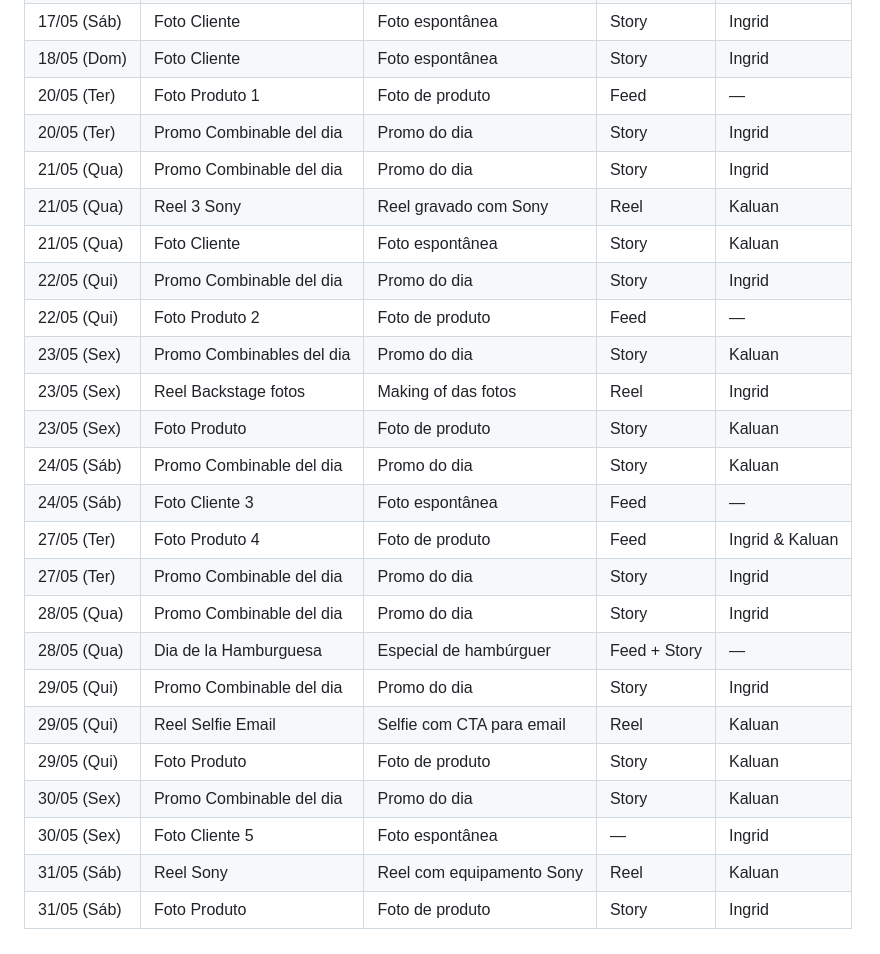
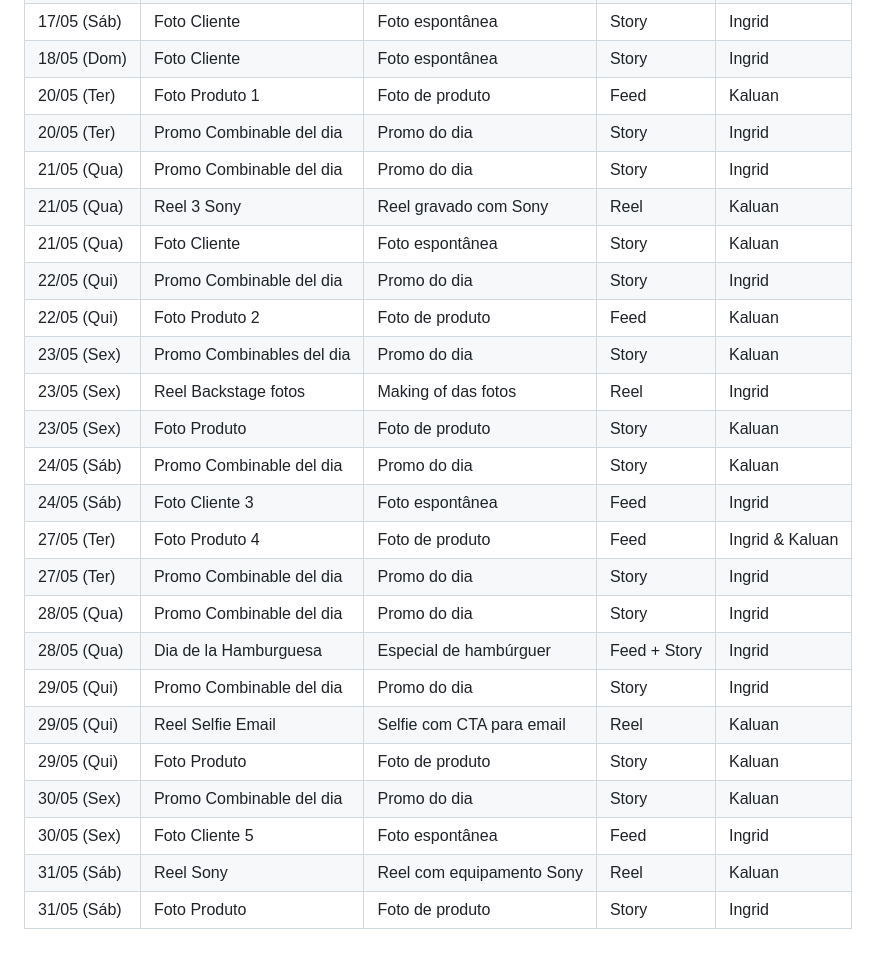
Before and after one commit to Byra-Beer-House/Byra-Marketing-Digital, a Markdown page: calendarios/mayo - 2025.md, the part around the change. Rendered like a GitHub page.

```diff
--- a/calendarios/Calendario_Byra_Maio.md
+++ b/calendarios/mayo - 2025.md
@@ -16,26 +16,26 @@
 | 17/05 (Sáb)| Promo Combinable del dia         | Promo do dia                      | Story       | Kaluan      |
 | 17/05 (Sáb)| Foto Cliente                     | Foto espontânea                   | Story       | Ingrid      |
 | 18/05 (Dom)| Foto Cliente                     | Foto espontânea                   | Story       | Ingrid      |
-| 20/05 (Ter)| Foto Produto 1                   | Foto de produto                   | Feed        | —           |
+| 20/05 (Ter)| Foto Produto 1                   | Foto de produto                   | Feed        | Kaluan      |
 | 20/05 (Ter)| Promo Combinable del dia         | Promo do dia                      | Story       | Ingrid      |
 | 21/05 (Qua)| Promo Combinable del dia         | Promo do dia                      | Story       | Ingrid      |
 | 21/05 (Qua)| Reel 3 Sony                      | Reel gravado com Sony             | Reel        | Kaluan      |
 | 21/05 (Qua)| Foto Cliente                     | Foto espontânea                   | Story       | Kaluan      |
 | 22/05 (Qui)| Promo Combinable del dia         | Promo do dia                      | Story       | Ingrid      |
-| 22/05 (Qui)| Foto Produto 2                   | Foto de produto                   | Feed        | —           |
+| 22/05 (Qui)| Foto Produto 2                   | Foto de produto                   | Feed        | Kaluan      |
 | 23/05 (Sex)| Promo Combinables del dia        | Promo do dia                      | Story       | Kaluan      |
 | 23/05 (Sex)| Reel Backstage fotos             | Making of das fotos               | Reel        | Ingrid      |
 | 23/05 (Sex)| Foto Produto                     | Foto de produto                   | Story       | Kaluan      |
 | 24/05 (Sáb)| Promo Combinable del dia         | Promo do dia                      | Story       | Kaluan      |
-| 24/05 (Sáb)| Foto Cliente 3                   | Foto espontânea                   | Feed        | —           |
+| 24/05 (Sáb)| Foto Cliente 3                   | Foto espontânea                   | Feed        | Ingrid      |
 | 27/05 (Ter)| Foto Produto 4                   | Foto de produto                   | Feed        | Ingrid & Kaluan |
 | 27/05 (Ter)| Promo Combinable del dia         | Promo do dia                      | Story       | Ingrid      |
 | 28/05 (Qua)| Promo Combinable del dia         | Promo do dia                      | Story       | Ingrid      |
-| 28/05 (Qua)| Dia de la Hamburguesa            | Especial de hambúrguer            | Feed + Story| —           |
+| 28/05 (Qua)| Dia de la Hamburguesa            | Especial de hambúrguer            | Feed + Story| Ingrid      |
 | 29/05 (Qui)| Promo Combinable del dia         | Promo do dia                      | Story       | Ingrid      |
 | 29/05 (Qui)| Reel Selfie Email                | Selfie com CTA para email         | Reel        | Kaluan      |
 | 29/05 (Qui)| Foto Produto                     | Foto de produto                   | Story       | Kaluan      |
 | 30/05 (Sex)| Promo Combinable del dia         | Promo do dia                      | Story       | Kaluan      |
-| 30/05 (Sex)| Foto Cliente 5                   | Foto espontânea                   | —           | Ingrid      |
+| 30/05 (Sex)| Foto Cliente 5                   | Foto espontânea                   | Feed        | Ingrid      |
 | 31/05 (Sáb)| Reel Sony                        | Reel com equipamento Sony         | Reel        | Kaluan      |
 | 31/05 (Sáb)| Foto Produto                     | Foto de produto                   | Story       | Ingrid      |
```
